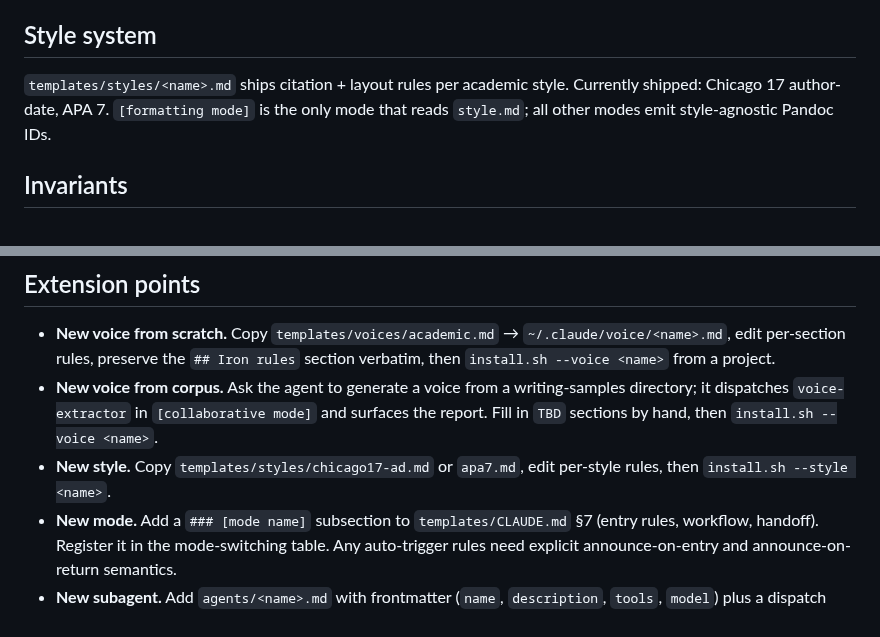
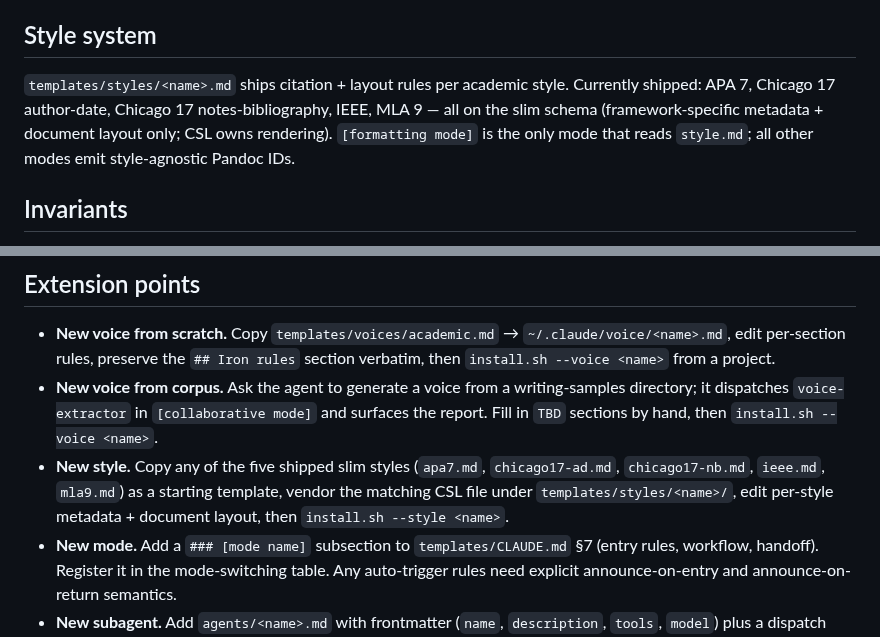
Before and after one commit to hayden1126/sourced, a Markdown page: ARCHITECTURE.md, 2 parts joined by grey strips. GitHub-like rendering.

```diff
--- a/ARCHITECTURE.md
+++ b/ARCHITECTURE.md
@@ -89,7 +104,7 @@ Generation signatures (AI-writing tells that apply regardless of voice) live in
 
 ## Style system
 
-`templates/styles/<name>.md` ships citation + layout rules per academic style. Currently shipped: Chicago 17 author-date, APA 7. `[formatting mode]` is the only mode that reads `style.md`; all other modes emit style-agnostic Pandoc IDs.
+`templates/styles/<name>.md` ships citation + layout rules per academic style. Currently shipped: APA 7, Chicago 17 author-date, Chicago 17 notes-bibliography, IEEE, MLA 9 — all on the slim schema (framework-specific metadata + document layout only; CSL owns rendering). `[formatting mode]` is the only mode that reads `style.md`; all other modes emit style-agnostic Pandoc IDs.
 
 ## Invariants
 
@@ -104,7 +119,7 @@ Generation signatures (AI-writing tells that apply regardless of voice) live in
 
 - **New voice from scratch.** Copy `templates/voices/academic.md` → `~/.claude/voice/<name>.md`, edit per-section rules, preserve the `## Iron rules` section verbatim, then `install.sh --voice <name>` from a project.
 - **New voice from corpus.** Ask the agent to generate a voice from a writing-samples directory; it dispatches `voice-extractor` in `[collaborative mode]` and surfaces the report. Fill in `TBD` sections by hand, then `install.sh --voice <name>`.
-- **New style.** Copy `templates/styles/chicago17-ad.md` or `apa7.md`, edit per-style rules, then `install.sh --style <name>`.
+- **New style.** Copy any of the five shipped slim styles (`apa7.md`, `chicago17-ad.md`, `chicago17-nb.md`, `ieee.md`, `mla9.md`) as a starting template, vendor the matching CSL file under `templates/styles/<name>/`, edit per-style metadata + document layout, then `install.sh --style <name>`.
 - **New mode.** Add a `### [mode name]` subsection to `templates/CLAUDE.md` §7 (entry rules, workflow, handoff). Register it in the mode-switching table. Any auto-trigger rules need explicit announce-on-entry and announce-on-return semantics.
 - **New subagent.** Add `agents/<name>.md` with frontmatter (`name`, `description`, `tools`, `model`) plus a dispatch template. Reference it from the relevant mode section in CLAUDE.md.
 
```
Also changed, not shown: other parts of ARCHITECTURE.md (+21 -6 lines).
